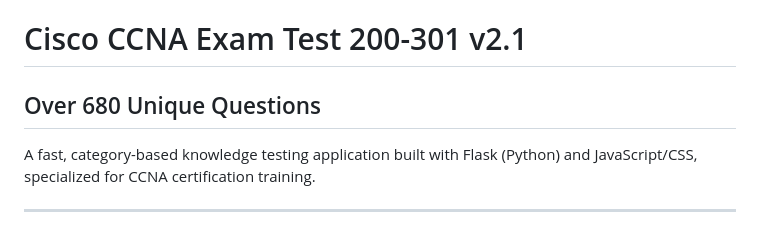
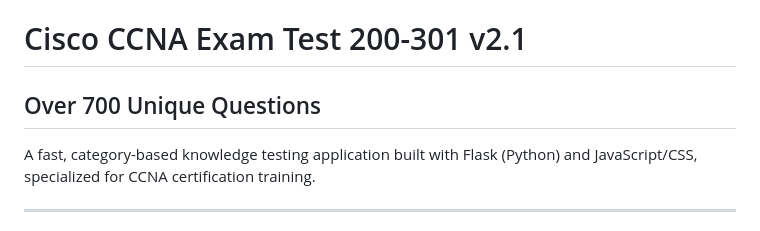
Before and after one commit to Z-eq/cisco-ccna-examtest, a Markdown page: README.md, the part around the change. GitHub-like rendering.

```diff
--- a/README.md
+++ b/README.md
@@ -1,6 +1,6 @@
 # Cisco CCNA Exam Test 200-301 v2.1
 
-## Over 680 Unique Questions
+## Over 700 Unique Questions
 
 A fast, category-based knowledge testing application built with Flask (Python) and JavaScript/CSS, specialized for CCNA certification training.
 
```
